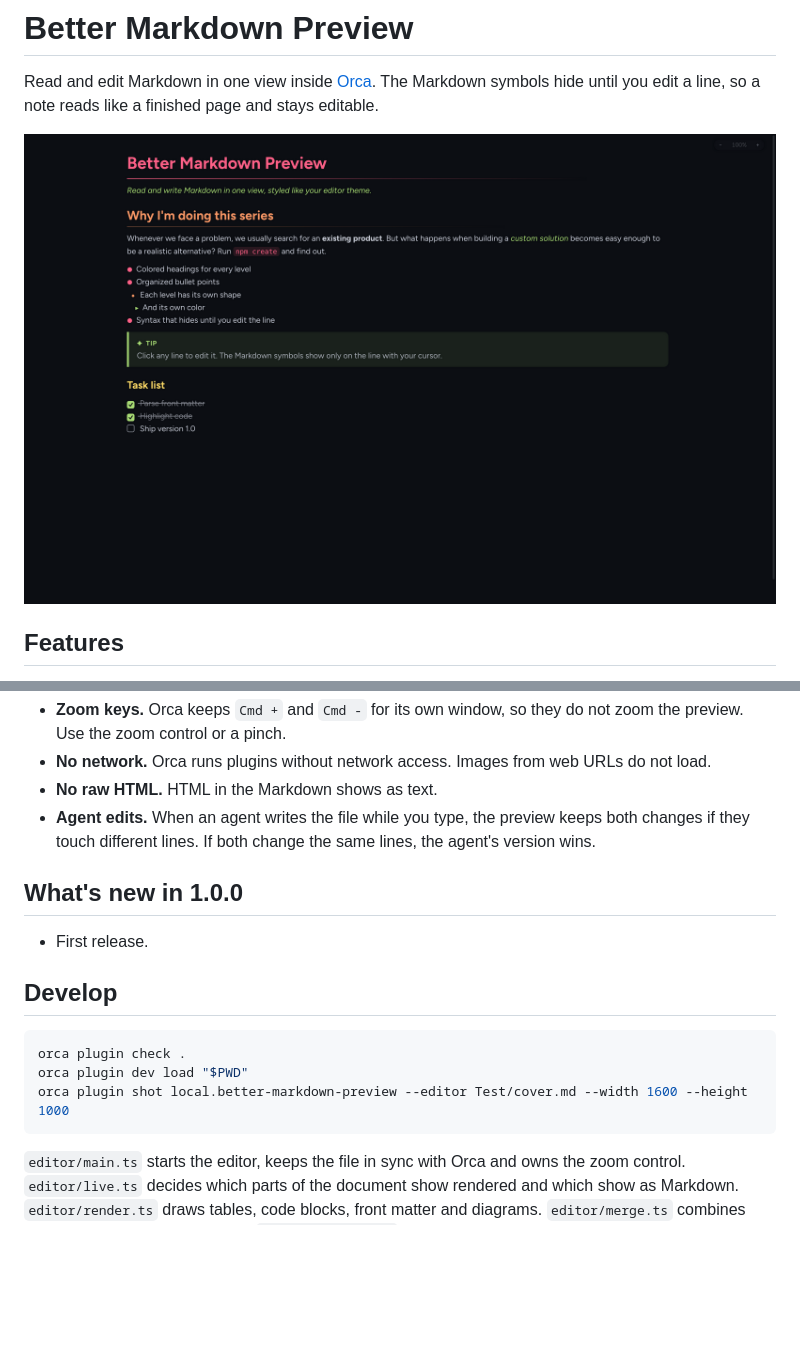
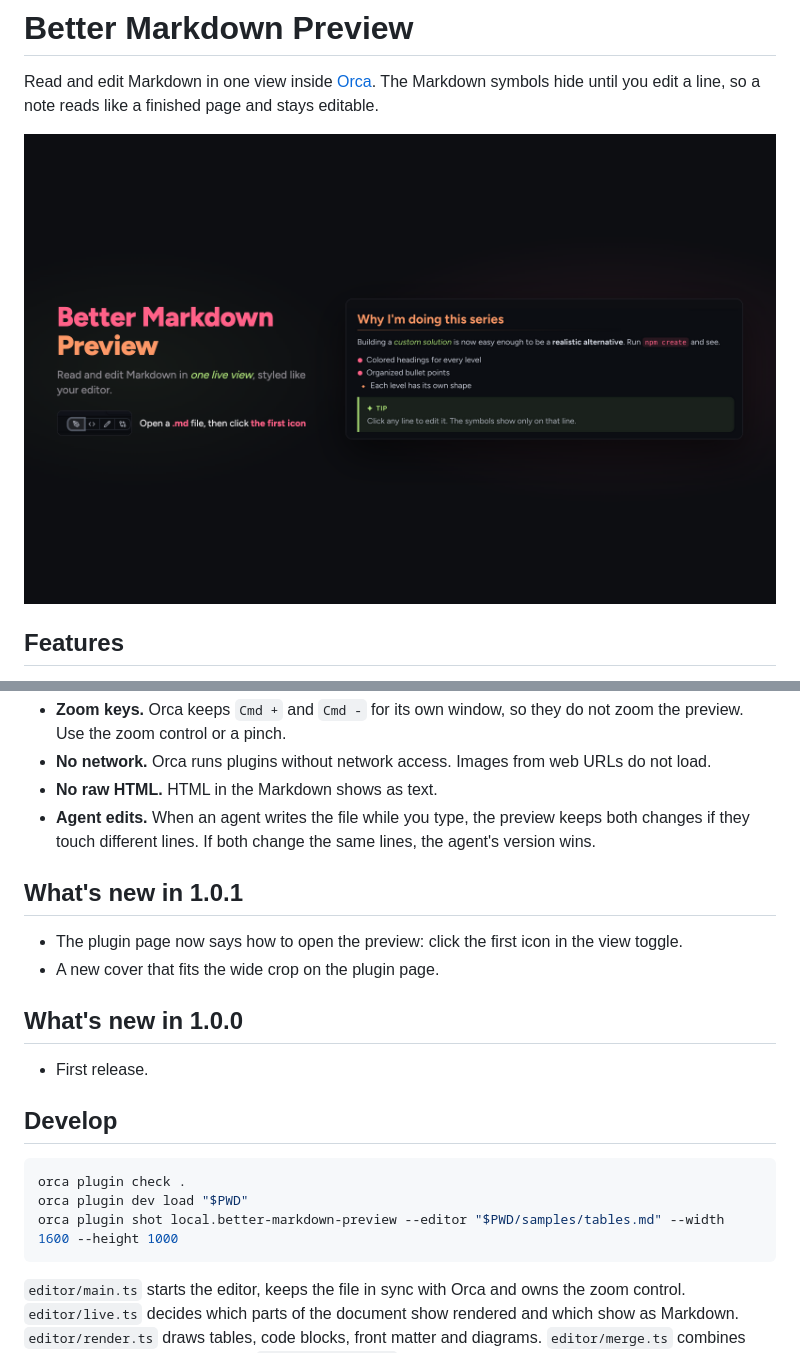
Before and after one commit to Sumonta056/orca-better-markdown-preview, a Markdown page: README.md, 2 parts joined by grey strips. Drawn GitHub-style; pictures changed too: images/cover.png; blank space fills up the shorter version.

Commit message:
Release Better Markdown Preview 1.0.1

````diff
--- a/README.md
+++ b/README.md
@@ -55,6 +55,11 @@ Orca opens Markdown files in Source first, and a plugin cannot change that. Clic
 - **No raw HTML.** HTML in the Markdown shows as text.
 - **Agent edits.** When an agent writes the file while you type, the preview keeps both changes if they touch different lines. If both change the same lines, the agent's version wins.
 
+## What's new in 1.0.1
+
+- The plugin page now says how to open the preview: click the first icon in the view toggle.
+- A new cover that fits the wide crop on the plugin page.
+
 ## What's new in 1.0.0
 
 - First release.
@@ -64,7 +69,7 @@ Orca opens Markdown files in Source first, and a plugin cannot change that. Clic
 ```sh
 orca plugin check .
 orca plugin dev load "$PWD"
-orca plugin shot local.better-markdown-preview --editor Test/cover.md --width 1600 --height 1000
+orca plugin shot local.better-markdown-preview --editor "$PWD/samples/tables.md" --width 1600 --height 1000
 ```
 
 `editor/main.ts` starts the editor, keeps the file in sync with Orca and owns the zoom control. `editor/live.ts` decides which parts of the document show rendered and which show as Markdown. `editor/render.ts` draws tables, code blocks, front matter and diagrams. `editor/merge.ts` combines your edits with outside changes. `editor/reader.css` holds every color and size.
````
Also changed, not shown: .claude/rules/release.md (+5 -4 lines), CLAUDE.md (+3 -1 lines), samples/cover-panel.md (added, +10 -0 lines), samples/diagram.md (added, +30 -0 lines), samples/tables.md (added, +25 -0 lines), 2 other files.
